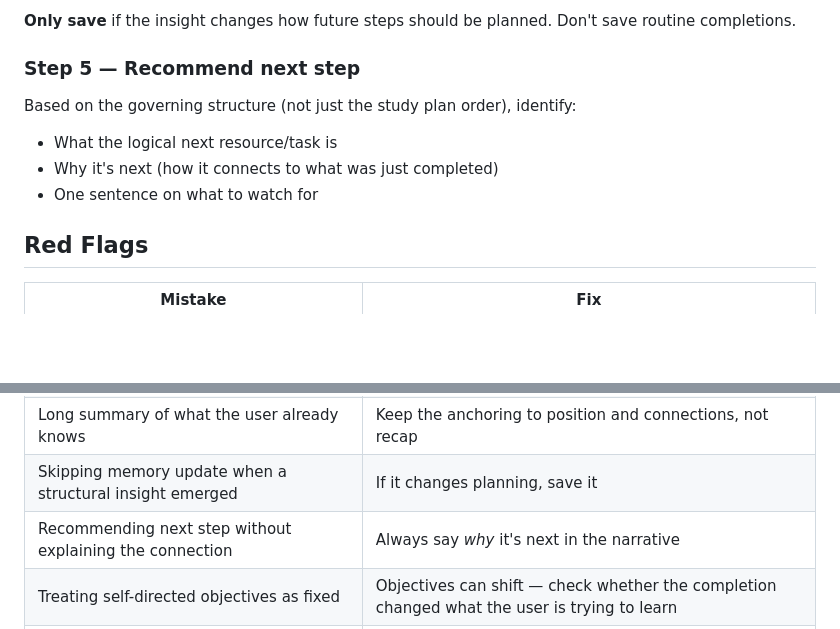
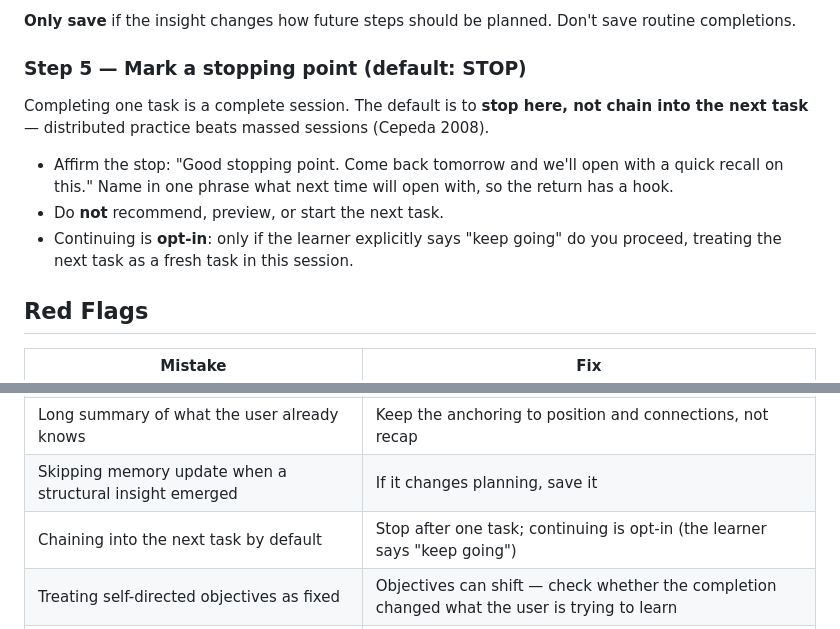
Before and after one commit to hirojinho/marginalia, a Markdown page: skills/study-step-complete/SKILL.md, 2 parts joined by grey strips. Drawn GitHub-style; blank space fills up the shorter version.

Commit message:
feat(pedagogy): tutor stops after one task instead of chaining (ADR 0009)

```diff
--- a/skills/study-step-complete/SKILL.md
+++ b/skills/study-step-complete/SKILL.md
@@ -93,12 +93,18 @@ If the completed work revealed something about the **course/topic structure** th
 
 **Only save** if the insight changes how future steps should be planned. Don't save routine completions.
 
-### Step 5 — Recommend next step
+### Step 5 — Mark a stopping point (default: STOP)
 
-Based on the governing structure (not just the study plan order), identify:
-- What the logical next resource/task is
-- Why it's next (how it connects to what was just completed)
-- One sentence on what to watch for
+Completing one task is a complete session. The default is to **stop here, not
+chain into the next task** — distributed practice beats massed sessions (Cepeda
+2008).
+
+- Affirm the stop: "Good stopping point. Come back tomorrow and we'll open with a
+  quick recall on this." Name in one phrase what next time will open with, so the
+  return has a hook.
+- Do **not** recommend, preview, or start the next task.
+- Continuing is **opt-in**: only if the learner explicitly says "keep going" do
+  you proceed, treating the next task as a fresh task in this session.
 
 ## Red Flags
 
@@ -108,6 +114,6 @@ Based on the governing structure (not just the study plan order), identify:
 | Treating the study plan as the source of truth | The syllabus or objectives are the authority |
 | Long summary of what the user already knows | Keep the anchoring to position and connections, not recap |
 | Skipping memory update when a structural insight emerged | If it changes planning, save it |
-| Recommending next step without explaining the connection | Always say *why* it's next in the narrative |
+| Chaining into the next task by default | Stop after one task; continuing is opt-in (the learner says "keep going") |
 | Treating self-directed objectives as fixed | Objectives can shift — check whether the completion changed what the user is trying to learn |
 | Not running discovery when no anchor exists | Don't anchor to nothing — ask the two discovery questions first |
```
